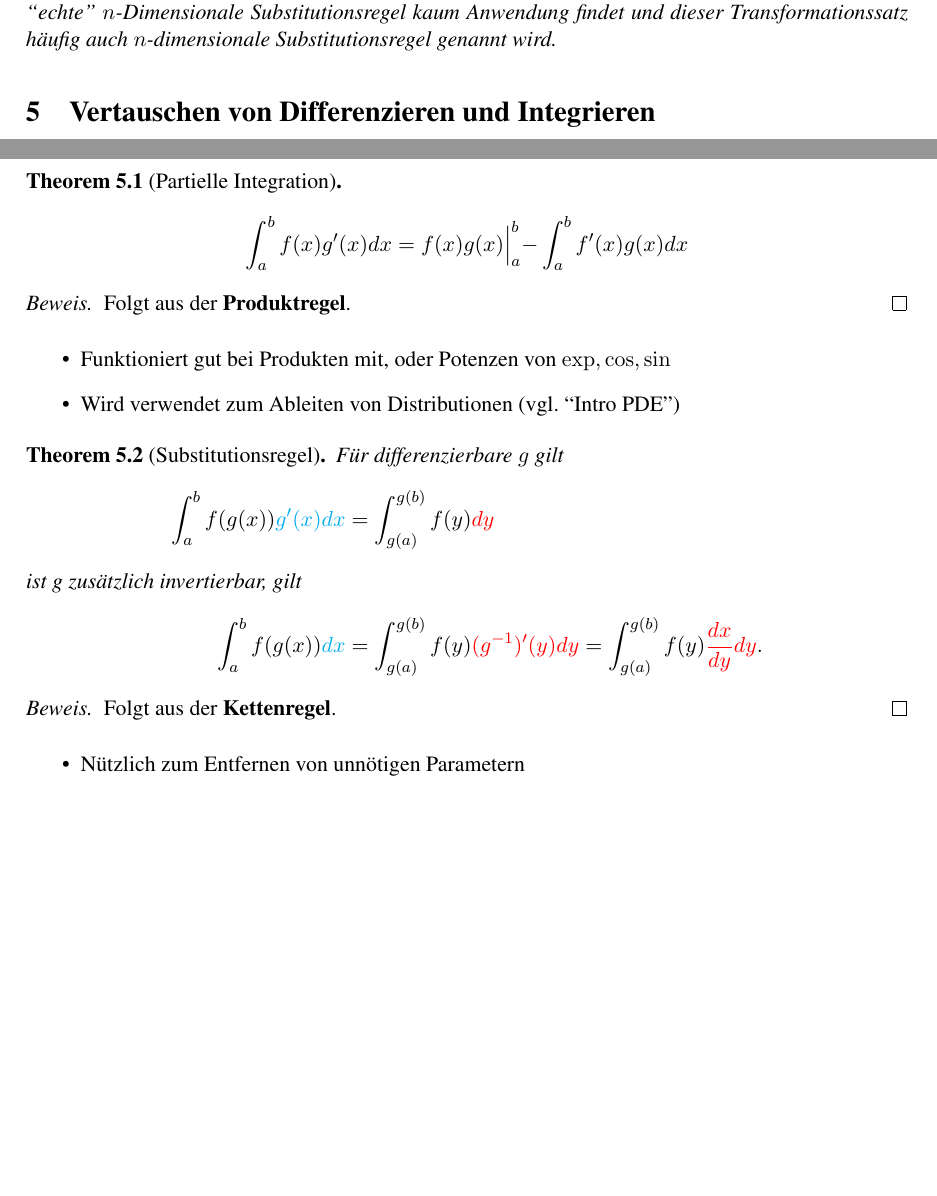
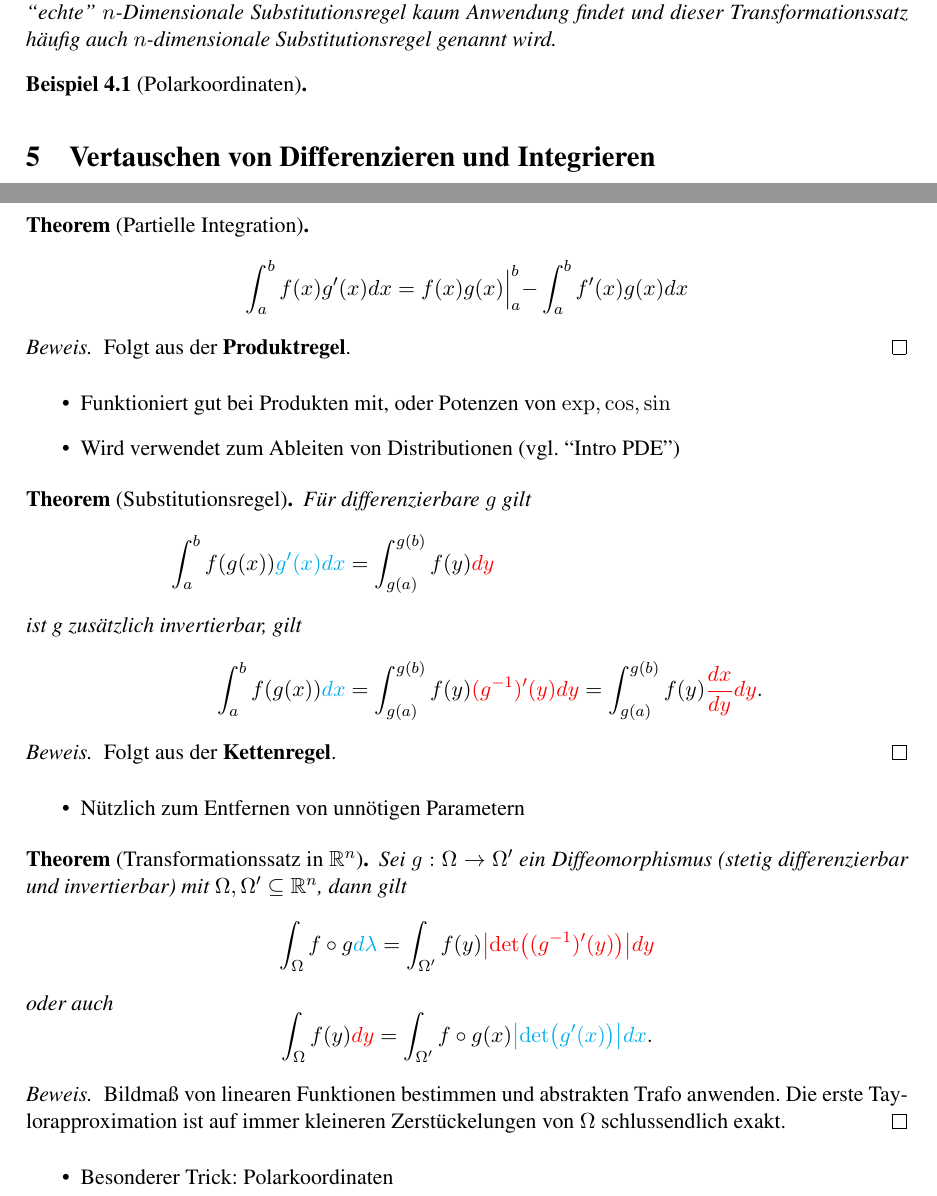
Before and after one commit to Mannheim-Probability/Gruppenarbeitstut-Stochastik1, a LaTeX document (w5_integration.tex): two parts of pages 5 and 6 of 6, joined at a grey line, cut so that both start at the same text, the shorter picture padded with empty space. Compiled offline with pdfLaTeX.

Commit message:
Polarkoordinaten nicht vergessen

```diff
--- a/w5_integration.tex
+++ b/w5_integration.tex
@@ -324,18 +324,22 @@ sonderlich nützlich, weil \(\mu_g\) noch zu bestimmen ist.
 	\(n\)-dimensionale Substitutionsregel genannt wird.
 \end{remark}
 
+\begin{example}[Polarkoordinaten]
+	%TODO
+\end{example}
+
 \section{Vertauschen von Differenzieren und Integrieren}
 
 \clearpage
 
 \section*{Integrationshilfe}
 
-\begin{theorem}[Partielle Integration]
+\begin{theorem*}[Partielle Integration]
 	\[
 		\int_a^b f(x)g'(x)dx
 		= f(x)g(x)\Bigl|_a^b - \int_a^b f'(x)g(x) dx
 	\]
-\end{theorem}
+\end{theorem*}
 \begin{proof}
 	Folgt aus der \textbf{Produktregel}.
 \end{proof}
@@ -345,7 +349,7 @@ sonderlich nützlich, weil \(\mu_g\) noch zu bestimmen ist.
 	\item Wird verwendet zum Ableiten von Distributionen (vgl. ``Intro PDE'')
 \end{itemize}
 
-\begin{theorem}[Substitutionsregel]
+\begin{theorem*}[Substitutionsregel]
 	Für differenzierbare \(g\) gilt
 	\begin{align*}
 		\int_a^b f(g(x)) {\color{cyan} g'(x)dx}
@@ -355,7 +359,7 @@ sonderlich nützlich, weil \(\mu_g\) noch zu bestimmen ist.
 		&=\int_{g(a)}^{g(b)}f(y) {\color{red}(g^{-1})'(y) dy}
 		=\int_{g(a)}^{g(b)}f(y) {\color{red} \frac{dx}{dy} dy}.
 	\end{align*}
-\end{theorem}
+\end{theorem*}
 \begin{proof}
 	Folgt aus der \textbf{Kettenregel}.
 \end{proof}
@@ -364,6 +368,28 @@ sonderlich nützlich, weil \(\mu_g\) noch zu bestimmen ist.
 	\item Nützlich zum Entfernen von unnötigen Parametern
 \end{itemize}
 
+\begin{theorem*}[Transformationssatz in \(\real^n\)]
+	Sei \(g:\Omega\to\Omega'\) ein Diffeomorphismus (stetig differenzierbar und invertierbar)
+	mit \(\Omega,\Omega'\subseteq\real^n\), dann gilt
+	\[
+		\int_\Omega f\circ g {\color{cyan}d\lambda}
+		= \int_{\Omega'} f(y) {\color{red}\bigl|\det\bigl((g^{-1})'(y)\bigr)\bigr| dy}
+	\]
+	oder auch
+	\[
+		\int_\Omega f(y) {\color{red}dy}
+		= \int_{\Omega'} f\circ g(x) {\color{cyan}\bigl|\det\bigl(g'(x)\bigr)\bigr| dx}.
+	\]
+\end{theorem*}
+\begin{proof}
+	Bildmaß von linearen Funktionen bestimmen und abstrakten Trafo anwenden. Die
+	erste Taylorapproximation ist auf immer kleineren Zerstückelungen von
+	\(\Omega\) schlussendlich exakt.
+\end{proof}
+
+\begin{itemize}
+	\item Besonderer Trick: Polarkoordinaten
+\end{itemize}
 
 
 \end{document}
```
Also changed, not shown: w5_integration.tex (2 more changed lines).
